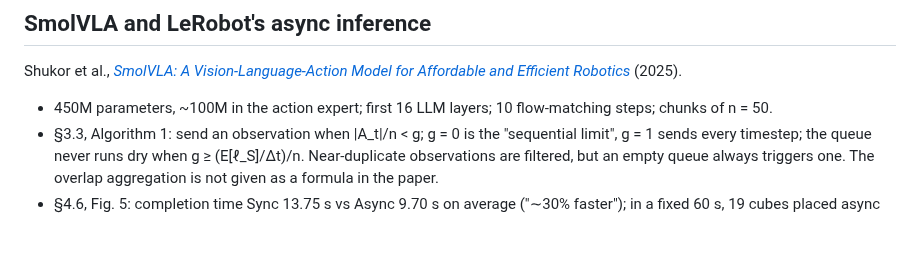
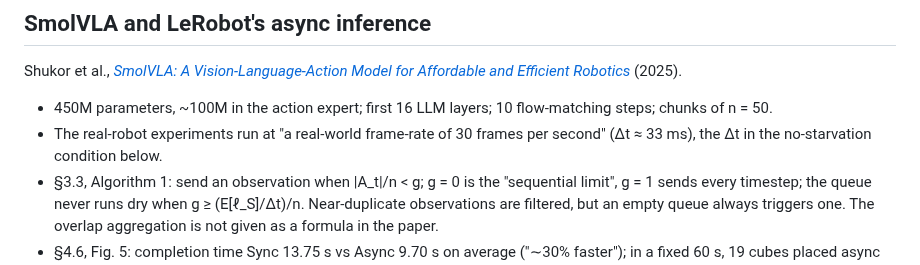
Before and after one commit to bakulbadwal/arm-playground, a Markdown page: wet-paint/SOURCES.md, the part around the change. GitHub-like rendering; blank space fills up the shorter version.

```diff
--- a/wet-paint/SOURCES.md
+++ b/wet-paint/SOURCES.md
@@ -34,6 +34,7 @@ Black et al., [*π0: A Vision-Language-Action Flow Model for General Robot Contr
 Shukor et al., [*SmolVLA: A Vision-Language-Action Model for Affordable and Efficient Robotics*](https://arxiv.org/abs/2506.01844) (2025).
 
 - 450M parameters, ~100M in the action expert; first 16 LLM layers; 10 flow-matching steps; chunks of n = 50.
+- The real-robot experiments run at "a real-world frame-rate of 30 frames per second" (Δt ≈ 33 ms), the Δt in the no-starvation condition below.
 - §3.3, Algorithm 1: send an observation when |A_t|/n < g; g = 0 is the "sequential limit", g = 1 sends every timestep; the queue never runs dry when g ≥ (E[ℓ_S]/Δt)/n. Near-duplicate observations are filtered, but an empty queue always triggers one. The overlap aggregation is not given as a formula in the paper.
 - §4.6, Fig. 5: completion time Sync 13.75 s vs Async 9.70 s on average ("∼30% faster"); in a fixed 60 s, 19 cubes placed async against 9 sync; success rates 78.3% sync, 73.3% async on average.
 - [LeRobot async docs](https://huggingface.co/docs/lerobot/async) and code (v0.6.1 `configs.py`): `chunk_size_threshold` defaults to **0.5 in code** (the docs table says 0.7; its own examples use 0.5), triggering when `qsize / action_chunk_size <= threshold`; `aggregate_fn_name` defaults to `"weighted_average"` = 0.3·old + 0.7·new, with `latest_only`, `average` (0.5/0.5) and `conservative` (0.7/0.3) as options. Actions are indexed by timestep. The module lives under `src/lerobot/async_inference` in v0.6.1.
```
Also changed, not shown: wet-paint/PRODUCT.md (+1 -1 lines), wet-paint/README.md (+4 -0 lines), wet-paint/docs/drive.png (added), 4 other files.
